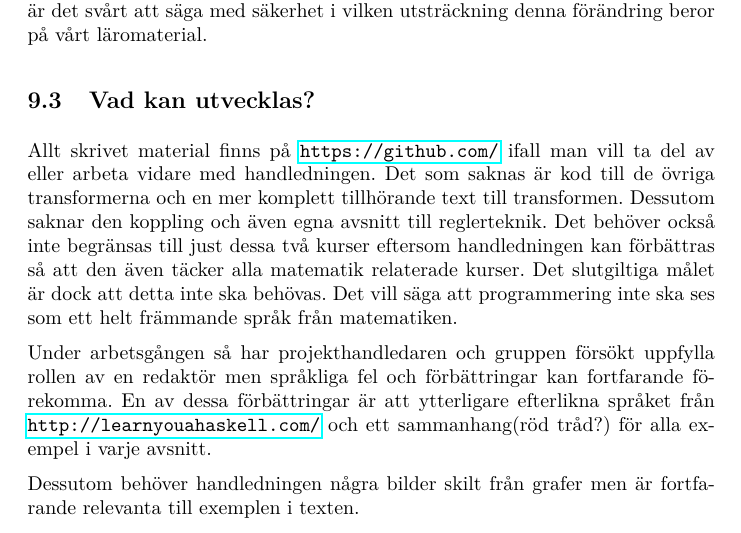
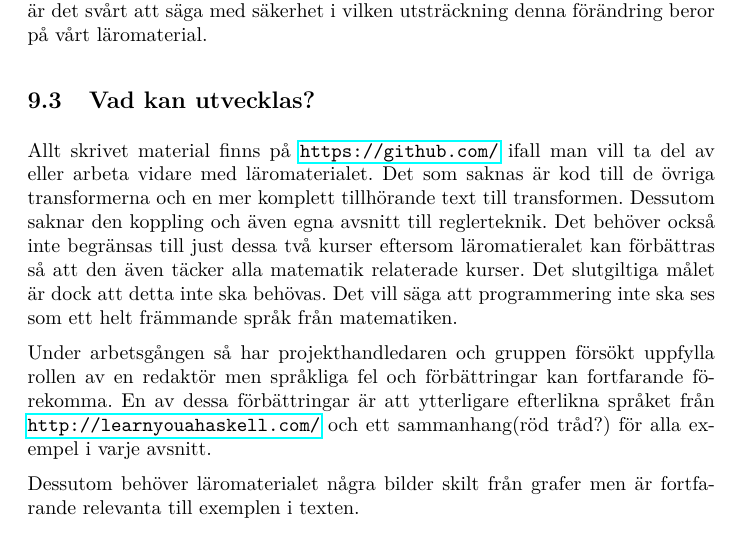
Before and after one commit to DSLsofMath/BScProj2016, a LaTeX paper (Dokument/Rapport/rapport.tex): part of page 29 of 33, cut so that both start at the same text. Compiled offline with pdfLaTeX.

Commit message:
Ändrade handledningen -> läromaterialet.

```diff
--- a/Dokument/Rapport/rapport.tex
+++ b/Dokument/Rapport/rapport.tex
@@ -1136,10 +1136,10 @@ beror på vårt läromaterial.
 %* 		Implementera fler transformer + Regler
 %* 		Testa mer mot målgruppen
 
-Allt skrivet material finns på \url{https://github.com/} ifall man vill ta del av eller arbeta vidare med handledningen.
+Allt skrivet material finns på \url{https://github.com/} ifall man vill ta del av eller arbeta vidare med läromaterialet.
 Det som saknas är kod till de övriga transformerna och en mer komplett tillhörande text till transformen. Dessutom
 saknar den koppling och även egna avsnitt till reglerteknik.  Det behöver också inte begränsas till just dessa två
-kurser eftersom handledningen kan förbättras så att den även täcker alla matematik relaterade kurser. Det slutgiltiga
+kurser eftersom läromatieralet kan förbättras så att den även täcker alla matematik relaterade kurser. Det slutgiltiga
 målet är dock att detta inte ska behövas. Det vill säga att programmering inte ska ses som ett helt främmande språk
 från matematiken.
 
@@ -1147,7 +1147,7 @@ Under arbetsgången så har projekthandledaren och gruppen försökt uppfylla ro
 förbättringar kan fortfarande förekomma. En av dessa förbättringar är att ytterligare efterlikna språket
 från \url{http://learnyouahaskell.com/} och ett sammanhang(röd tråd?) för alla exempel i varje avsnitt. %Om det känns som om ett exempel fortsätter från ett tidigare exempel vilket enligt Relevance visar hur allt relaterar till modelleringen av ett system.
 
-Dessutom behöver handledningen några bilder skilt från grafer men är fortfarande relevanta till exemplen i texten. %Jag tänker mig i fallet med smoothien så kunde vi ta med en smoothie bara för att få en klarare bild med exemplen. Tyckte det hjälpte när jag läste igenom learnyousomeerlang.
+Dessutom behöver läromaterialet några bilder skilt från grafer men är fortfarande relevanta till exemplen i texten. %Jag tänker mig i fallet med smoothien så kunde vi ta med en smoothie bara för att få en klarare bild med exemplen. Tyckte det hjälpte när jag läste igenom learnyousomeerlang.
 
 Bilderna kommer hjälpa till med att hålla elevernas uppmärksamhet vilket är den första grundpelaren i ARCS-modellen. %Och grafer ses allmänt som tråkiga och tillhörande det matematiska språket såvida de inte är väldigt förklarande.
 
```
Also changed, not shown: Dokument/Rapport/rapport.tex (4 more changed lines).
